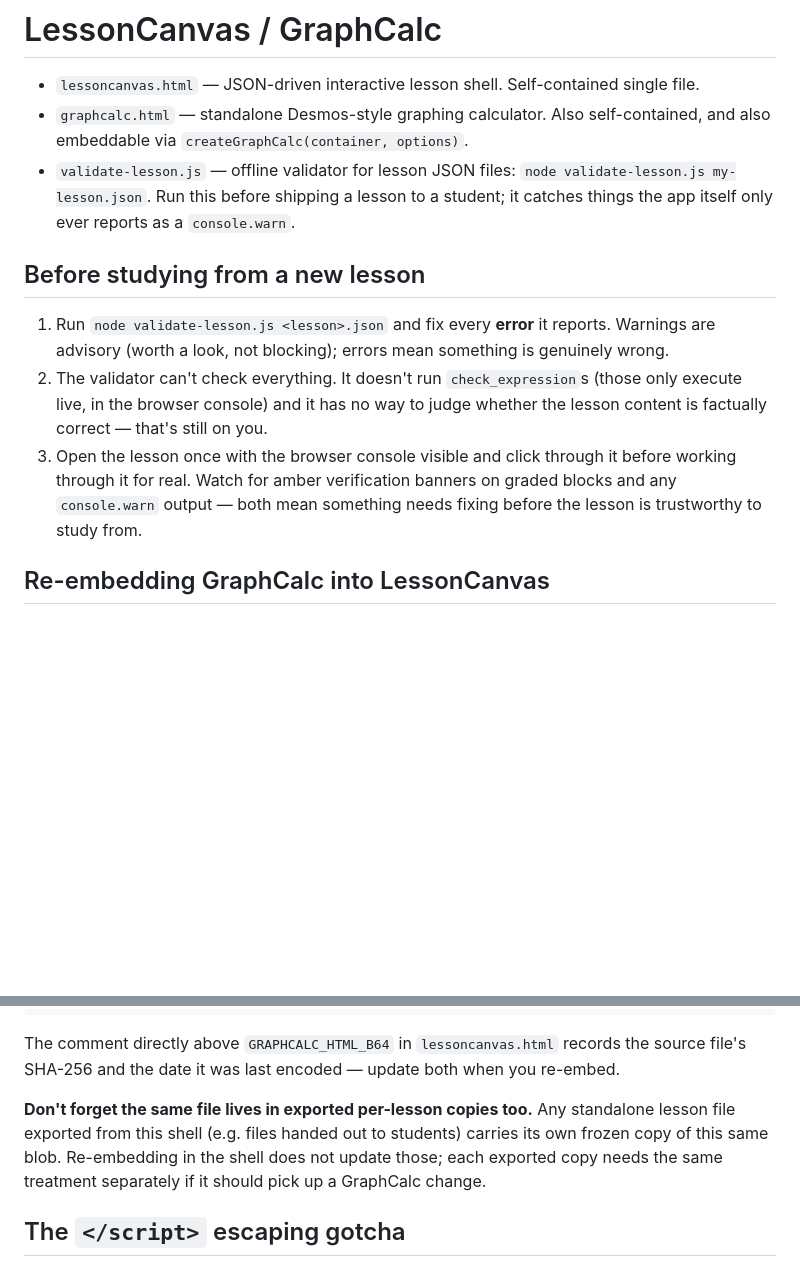
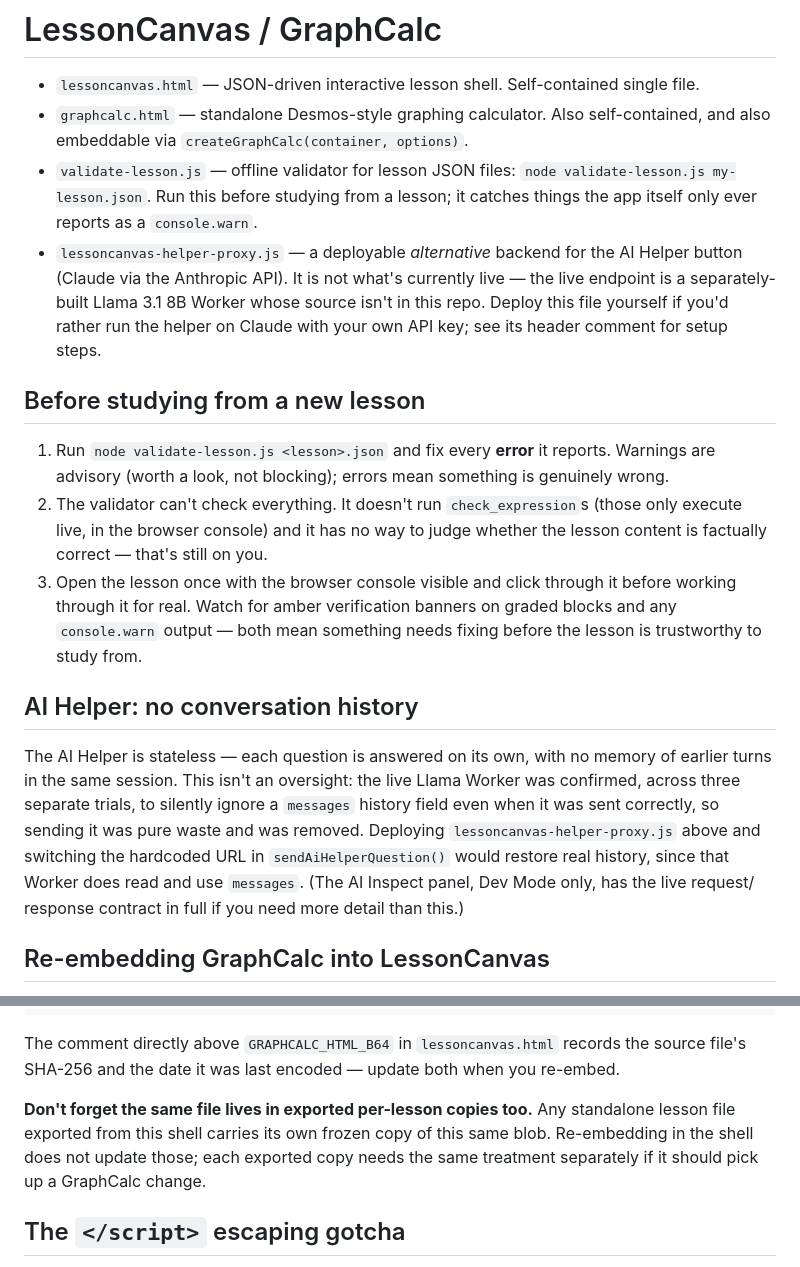
Before and after one commit to SacredSingularity/GITOFFICAL, a Markdown page: games/README.md, 2 parts joined by grey strips. Rendered like a GitHub page; blank space fills up the shorter version.

Commit message:
LessonCanvas: document AI Helper proxy alternative and round 8 test results
Co-Authored-By: Claude Sonnet 5 <noreply@anthropic.com>

```diff
--- a/games/README.md
+++ b/games/README.md
@@ -2,7 +2,8 @@
 
 - `lessoncanvas.html` — JSON-driven interactive lesson shell. Self-contained single file.
 - `graphcalc.html` — standalone Desmos-style graphing calculator. Also self-contained, and also embeddable via `createGraphCalc(container, options)`.
-- `validate-lesson.js` — offline validator for lesson JSON files: `node validate-lesson.js my-lesson.json`. Run this before shipping a lesson to a student; it catches things the app itself only ever reports as a `console.warn`.
+- `validate-lesson.js` — offline validator for lesson JSON files: `node validate-lesson.js my-lesson.json`. Run this before studying from a lesson; it catches things the app itself only ever reports as a `console.warn`.
+- `lessoncanvas-helper-proxy.js` — a deployable *alternative* backend for the AI Helper button (Claude via the Anthropic API). It is not what's currently live — the live endpoint is a separately-built Llama 3.1 8B Worker whose source isn't in this repo. Deploy this file yourself if you'd rather run the helper on Claude with your own API key; see its header comment for setup steps.
 
 ## Before studying from a new lesson
 
@@ -15,6 +16,16 @@
    through it for real. Watch for amber verification banners on graded blocks and any
    `console.warn` output — both mean something needs fixing before the lesson is trustworthy to
    study from.
+
+## AI Helper: no conversation history
+
+The AI Helper is stateless — each question is answered on its own, with no memory of earlier turns
+in the same session. This isn't an oversight: the live Llama Worker was confirmed, across three
+separate trials, to silently ignore a `messages` history field even when it was sent correctly, so
+sending it was pure waste and was removed. Deploying `lessoncanvas-helper-proxy.js` above and
+switching the hardcoded URL in `sendAiHelperQuestion()` would restore real history, since that
+Worker does read and use `messages`. (The AI Inspect panel, Dev Mode only, has the live request/
+response contract in full if you need more detail than this.)
 
 ## Re-embedding GraphCalc into LessonCanvas
 
@@ -45,7 +56,7 @@ diff games/graphcalc.html /tmp/decoded_check.html && echo "match"
 
 The comment directly above `GRAPHCALC_HTML_B64` in `lessoncanvas.html` records the source file's SHA-256 and the date it was last encoded — update both when you re-embed.
 
-**Don't forget the same file lives in exported per-lesson copies too.** Any standalone lesson file exported from this shell (e.g. files handed out to students) carries its own frozen copy of this same blob. Re-embedding in the shell does not update those; each exported copy needs the same treatment separately if it should pick up a GraphCalc change.
+**Don't forget the same file lives in exported per-lesson copies too.** Any standalone lesson file exported from this shell carries its own frozen copy of this same blob. Re-embedding in the shell does not update those; each exported copy needs the same treatment separately if it should pick up a GraphCalc change.
 
 ## The `</script>` escaping gotcha
 
```
Also changed, not shown: games/lessoncanvas-round8-report.md (added, +38 -0 lines).
